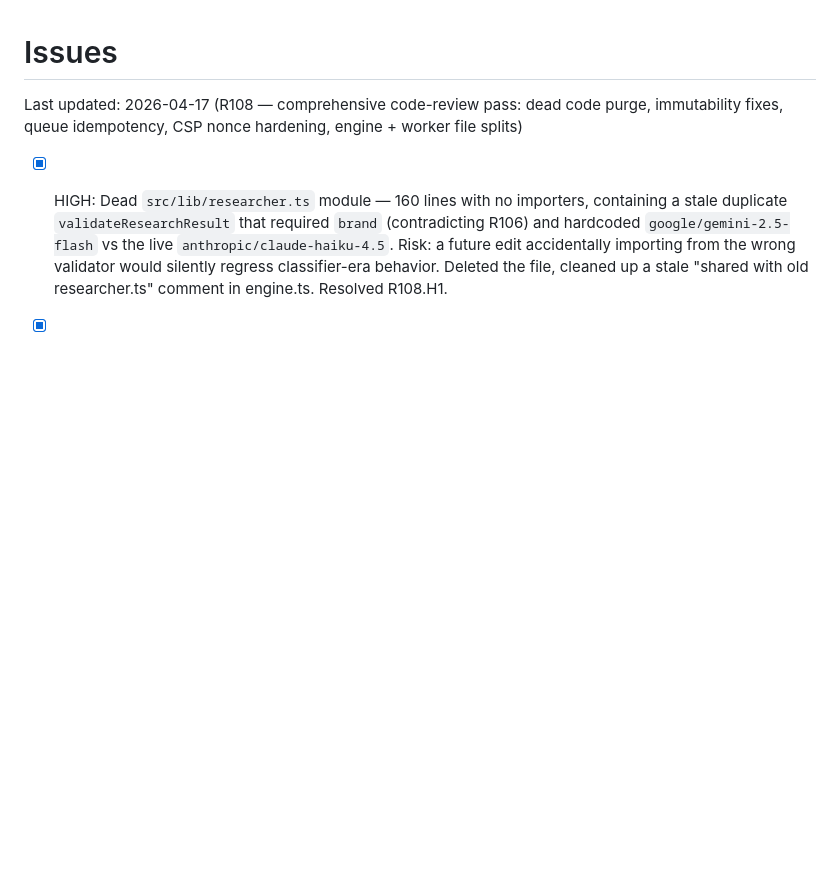
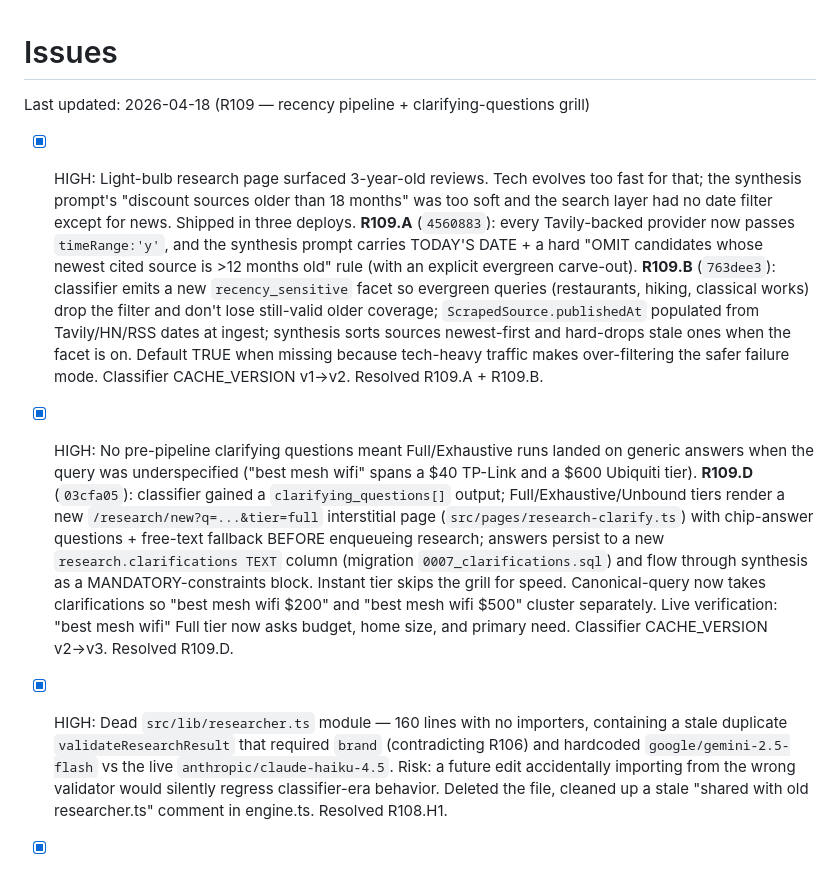
Before and after one commit to BattleSheep85/exhaust-research, a Markdown page: issues.md, the part around the change. GitHub-like rendering; blank space fills up the shorter version.

Commit message:
docs: log R109 — recency pipeline + clarifying-questions grill

```diff
--- a/issues.md
+++ b/issues.md
@@ -1,6 +1,10 @@
 # Issues
 
-Last updated: 2026-04-17 (R108 — comprehensive code-review pass: dead code purge, immutability fixes, queue idempotency, CSP nonce hardening, engine + worker file splits)
+Last updated: 2026-04-18 (R109 — recency pipeline + clarifying-questions grill)
+
+- [x] HIGH: Light-bulb research page surfaced 3-year-old reviews. Tech evolves too fast for that; the synthesis prompt's "discount sources older than 18 months" was too soft and the search layer had no date filter except for news. Shipped in three deploys. **R109.A** (`4560883`): every Tavily-backed provider now passes `timeRange:'y'`, and the synthesis prompt carries TODAY'S DATE + a hard "OMIT candidates whose newest cited source is >12 months old" rule (with an explicit evergreen carve-out). **R109.B** (`763dee3`): classifier emits a new `recency_sensitive` facet so evergreen queries (restaurants, hiking, classical works) drop the filter and don't lose still-valid older coverage; `ScrapedSource.publishedAt` populated from Tavily/HN/RSS dates at ingest; synthesis sorts sources newest-first and hard-drops stale ones when the facet is on. Default TRUE when missing because tech-heavy traffic makes over-filtering the safer failure mode. Classifier CACHE_VERSION v1→v2. Resolved R109.A + R109.B.
+
+- [x] HIGH: No pre-pipeline clarifying questions meant Full/Exhaustive runs landed on generic answers when the query was underspecified ("best mesh wifi" spans a $40 TP-Link and a $600 Ubiquiti tier). **R109.D** (`03cfa05`): classifier gained a `clarifying_questions[]` output; Full/Exhaustive/Unbound tiers render a new `/research/new?q=...&tier=full` interstitial page (`src/pages/research-clarify.ts`) with chip-answer questions + free-text fallback BEFORE enqueueing research; answers persist to a new `research.clarifications TEXT` column (migration `0007_clarifications.sql`) and flow through synthesis as a MANDATORY-constraints block. Instant tier skips the grill for speed. Canonical-query now takes clarifications so "best mesh wifi $200" and "best mesh wifi $500" cluster separately. Live verification: "best mesh wifi" Full tier now asks budget, home size, and primary need. Classifier CACHE_VERSION v2→v3. Resolved R109.D.
 
 - [x] HIGH: Dead `src/lib/researcher.ts` module — 160 lines with no importers, containing a stale duplicate `validateResearchResult` that required `brand` (contradicting R106) and hardcoded `google/gemini-2.5-flash` vs the live `anthropic/claude-haiku-4.5`. Risk: a future edit accidentally importing from the wrong validator would silently regress classifier-era behavior. Deleted the file, cleaned up a stale "shared with old researcher.ts" comment in engine.ts. Resolved R108.H1.
 - [x] HIGH: `pruneMessages` in engine.ts mutated shared message objects (`msg.content = msg.content.slice(...)`) despite the caller holding refs to the same objects, and never actually dropped middle messages despite the comment claim. Violated CLAUDE.md's "Immutability (CRITICAL)" rule. Rewrote to return a new array with head/tail shared refs + middle messages as fresh truncated copies; when still over budget, drops oldest middle messages. Moved to new `engine-llm.ts`. Resolved R108.H2.
```
